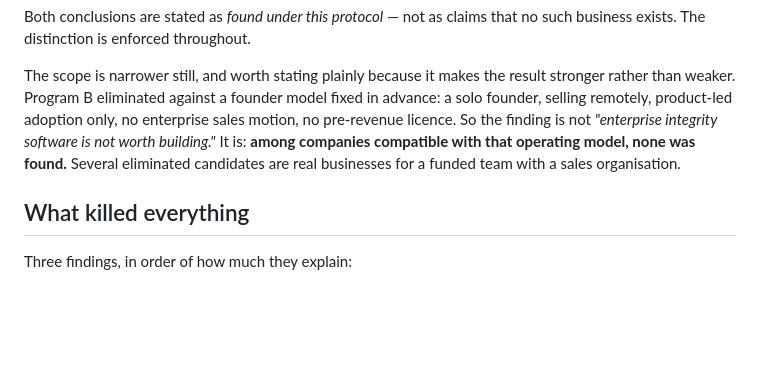
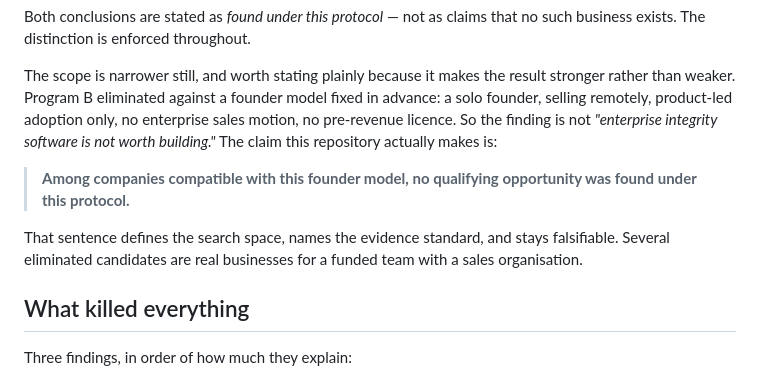
Before and after one commit to farroshsy/venture, a Markdown page: README.md, the part around the change. Drawn GitHub-style; blank space fills up the shorter version.

```diff
--- a/README.md
+++ b/README.md
@@ -38,10 +38,15 @@ The scope is narrower still, and worth stating plainly because it makes the
 result stronger rather than weaker. Program B eliminated against a founder
 model fixed in advance: a solo founder, selling remotely, product-led
 adoption only, no enterprise sales motion, no pre-revenue licence. So the
-finding is not *"enterprise integrity software is not worth building."* It
-is: **among companies compatible with that operating model, none was
-found.** Several eliminated candidates are real businesses for a funded team
-with a sales organisation.
+finding is not *"enterprise integrity software is not worth building."* The
+claim this repository actually makes is:
+
+> **Among companies compatible with this founder model, no qualifying
+> opportunity was found under this protocol.**
+
+That sentence defines the search space, names the evidence standard, and
+stays falsifiable. Several eliminated candidates are real businesses for a
+funded team with a sales organisation.
 
 ## What killed everything
 
```
Also changed, not shown: research/INTERVIEW-GUIDE.md (+13 -3 lines).
